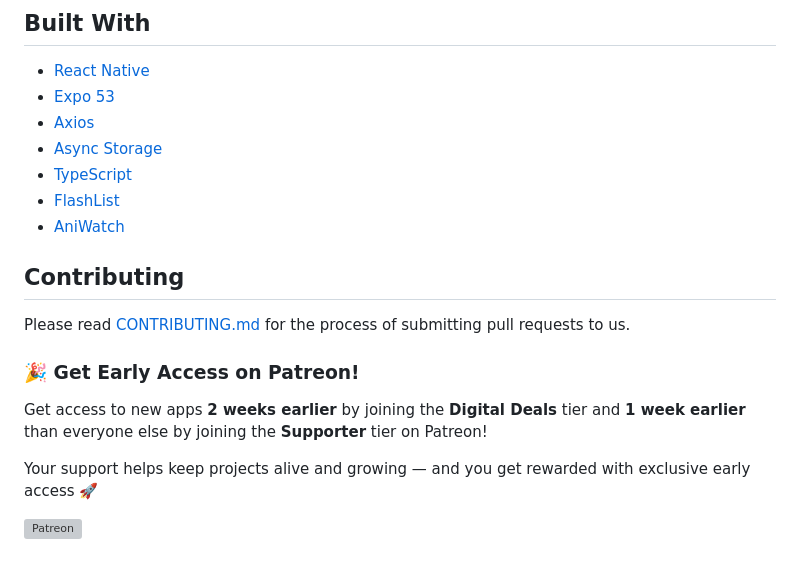
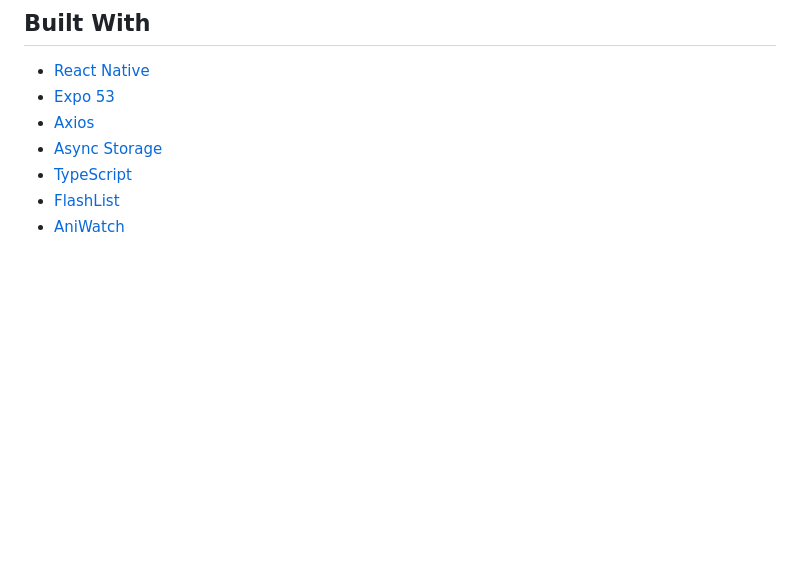
Before and after one commit to pratham-jaiswal/anifuri, a Markdown page: README.md, the part around one of its changes. Rendered like a GitHub page; blank space fills up the shorter version; grey boxes are pictures that could not be loaded.

```diff
--- a/README.md
+++ b/README.md
@@ -70,14 +142,6 @@ Anifuri is a open-source free anime streaming application designed to provide yo
 - [FlashList](https://github.com/shopify/flash-list)
 - [AniWatch](https://github.com/ghoshRitesh12/aniwatch)
 
-## Contributing
+<!-- ## Contributing
 
-Please read [CONTRIBUTING.md](https://github.com/pratham-jaiswal/anifuri/blob/main/CONTRIBUTING.md) for the process of submitting pull requests to us.
-
-### 🎉 Get Early Access on Patreon!
-
-Get access to new apps **2 weeks earlier** by joining the **Digital Deals** tier and **1 week earlier** than everyone else by joining the **Supporter** tier on Patreon!
-
-Your support helps keep projects alive and growing — and you get rewarded with exclusive early access 🚀
-
-<a href="https://www.patreon.com/c/maxxdevs/membership"><img width="200px" src="https://res.cloudinary.com/dhzmockpa/image/upload/v1745678642/PATREON_Lockup_Horizontal_BLACK_RGB_rgl86v.svg" alt="Patreon" /></a>
+Please read [CONTRIBUTING.md](https://github.com/pratham-jaiswal/anifuri/blob/main/CONTRIBUTING.md) for the process of submitting pull requests to us. -->
```
Also changed, not shown: other parts of README.md (+75 -3 lines).
